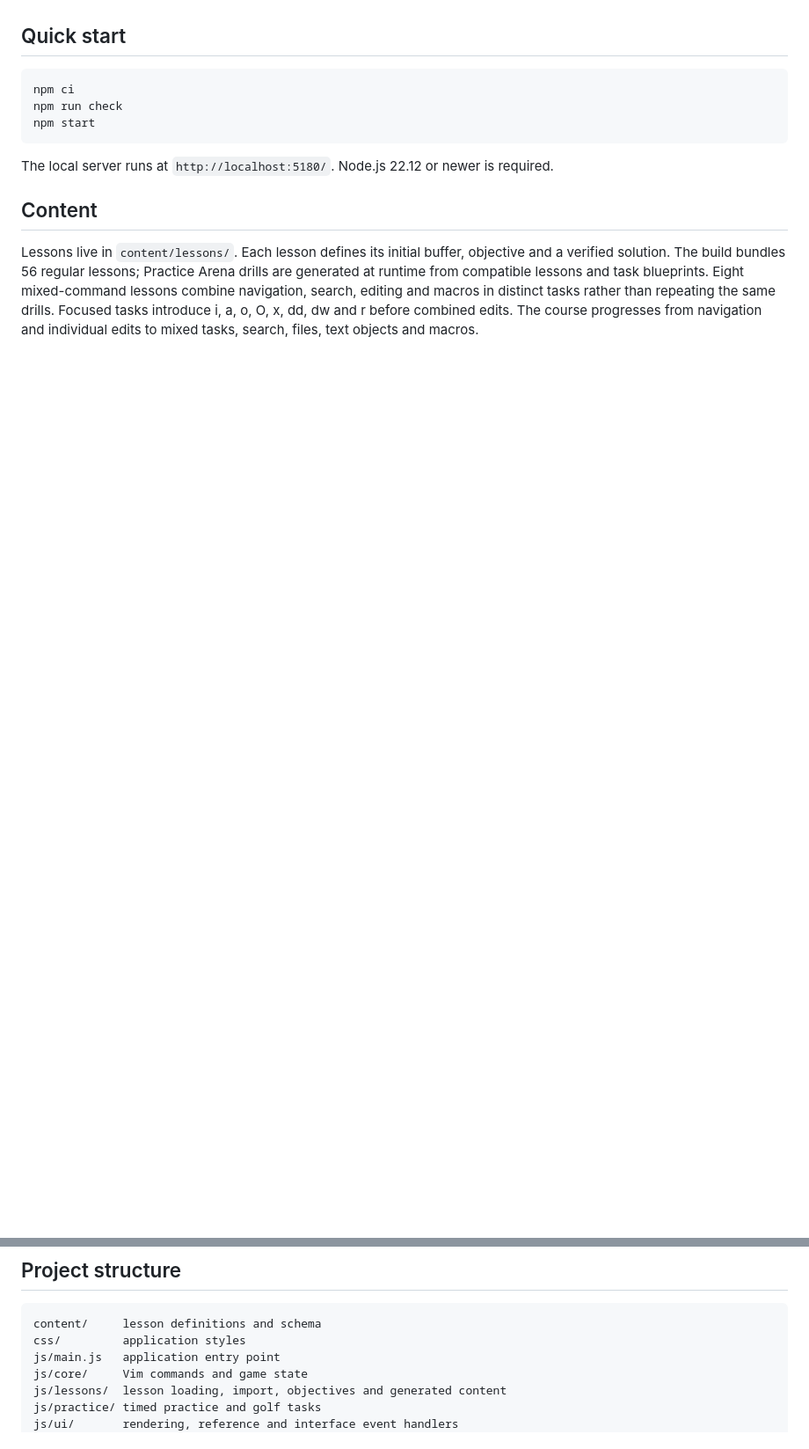
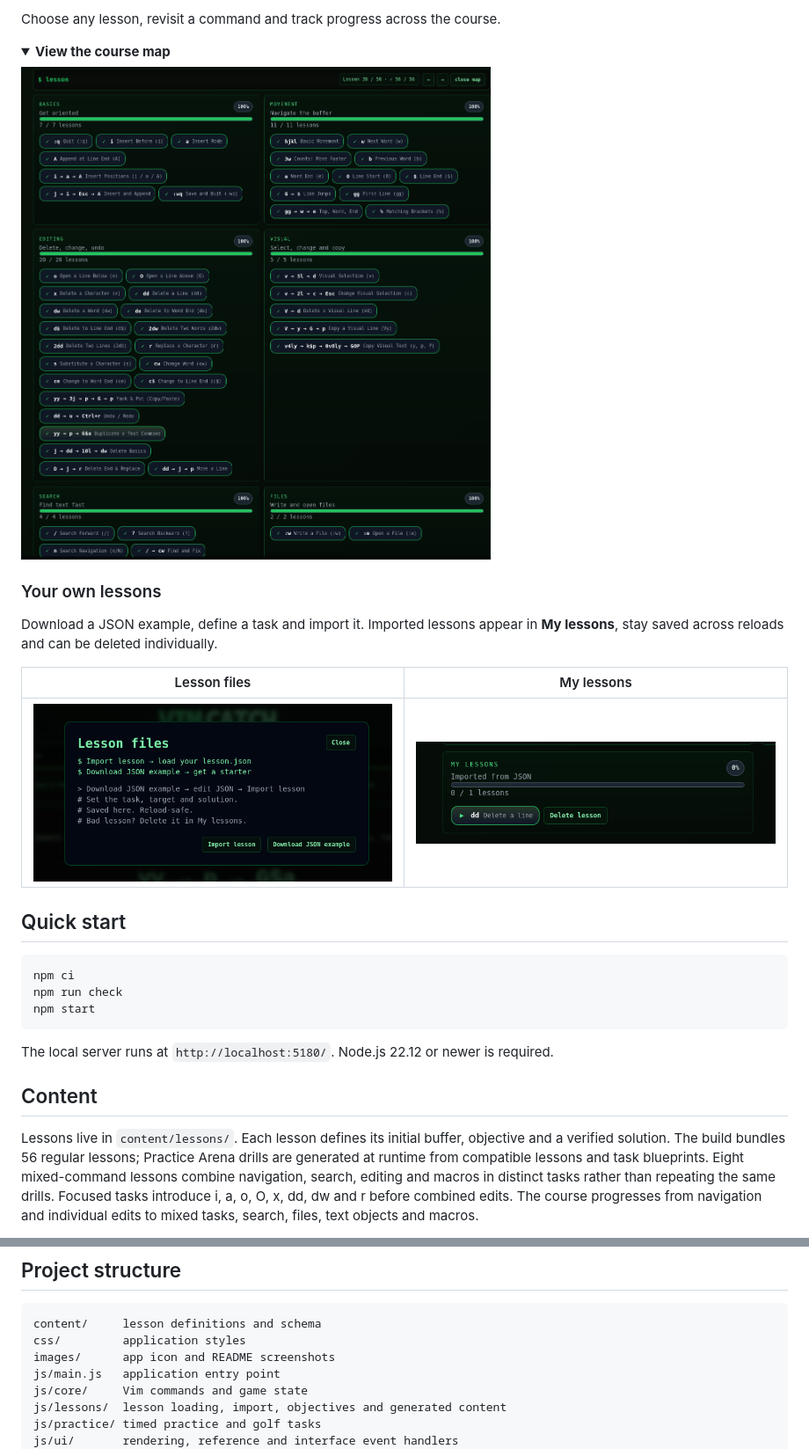
Before and after one commit to GeekP1e/vimcatch, a Markdown page: README.md, 2 parts joined by grey strips. Shown at 88% size. GitHub-like rendering; pictures changed too: images/screenshots/course-map.png (added), images/screenshots/custom-lessons.png (added), images/screenshots/lesson-files.png (added); folded sections open; blank space fills up the shorter version.

Commit message:
feat() Обновленный README.md

````diff
--- a/README.md
+++ b/README.md
@@ -33,3 +56,20 @@ solution is also executed automatically by the contract and golden test suites.
+Choose any lesson, revisit a command and track progress across the course.
+
+<details>
+<summary><strong>View the course map</strong></summary>
+
+![Course map: lessons grouped into Basics, Movement, Editing, Visual, Search and Files](images/screenshots/course-map.png)
+
+</details>
+
+### Your own lessons
+
+Download a JSON example, define a task and import it. Imported lessons appear
+in **My lessons**, stay saved across reloads and can be deleted individually.
+
+| Lesson files | My lessons |
+| :---: | :---: |
+| <a href="images/screenshots/lesson-files.png"><img src="images/screenshots/lesson-files.png" width="560" alt="Lesson files dialog: import a lesson or download a JSON example"></a> | <a href="images/screenshots/custom-lessons.png"><img src="images/screenshots/custom-lessons.png" width="560" alt="My lessons: an imported lesson with its progress and a delete button"></a> |
 
 ## Quick start
 
@@ -102,6 +142,7 @@ engine, tests and documentation are also welcome.
 ```text
 content/     lesson definitions and schema
 css/         application styles
+images/      app icon and README screenshots
 js/main.js   application entry point
 js/core/     Vim commands and game state
 js/lessons/  lesson loading, import, objectives and generated content
````
Also changed, not shown: other parts of README.md (+26 -3 lines), images/screenshots/time-attack.png (added), images/screenshots/training.png (added), images/screenshots/vim-golf.png (added), 1 other file.
